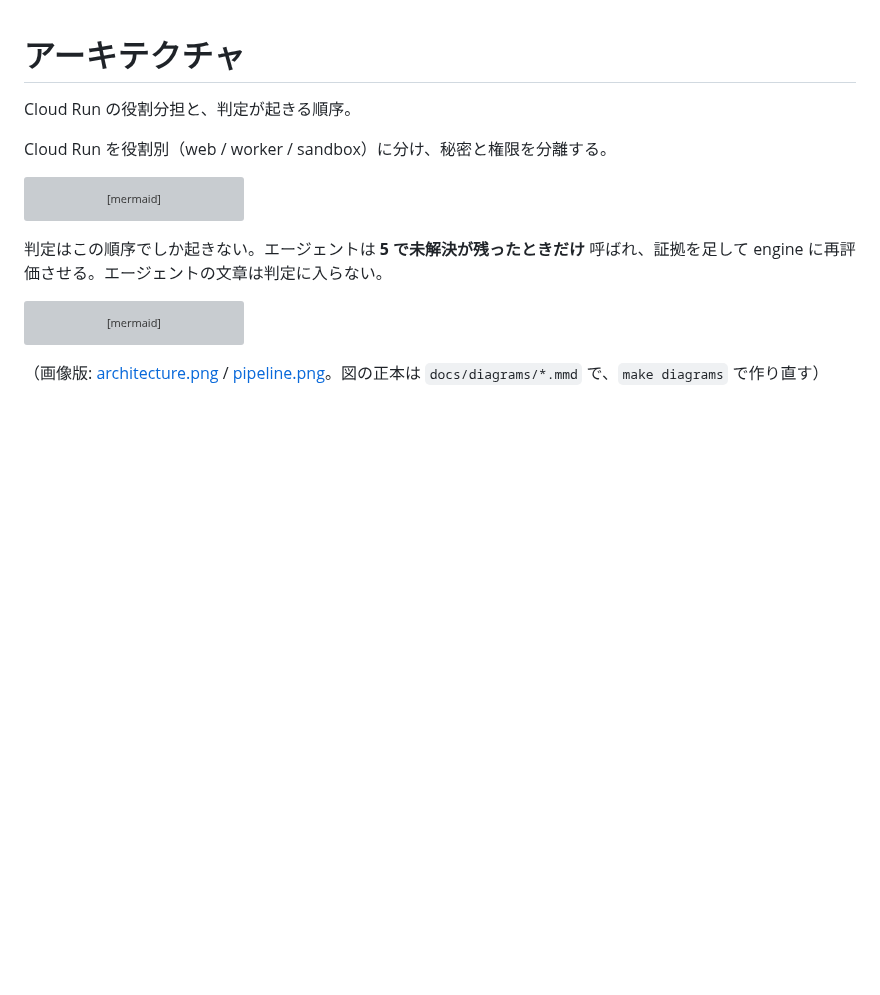
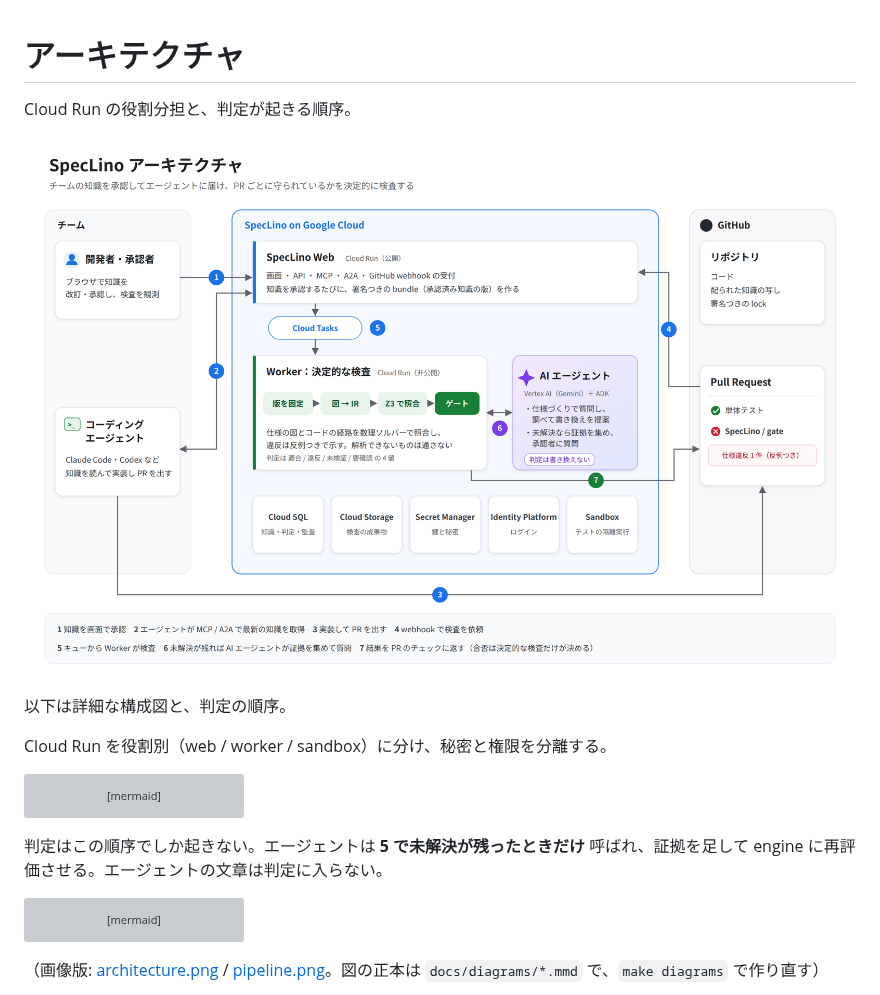
Before and after one commit to tanabe-yudai/speclino, a Markdown page: docs/architecture.md, the part around the change. GitHub-like rendering; pictures changed too: docs/diagrams/overview.png (added); blank space fills up the shorter version; grey boxes are pictures that could not be loaded.

```diff
--- a/docs/architecture.md
+++ b/docs/architecture.md
@@ -1,6 +1,10 @@
 # アーキテクチャ
 
 Cloud Run の役割分担と、判定が起きる順序。
+
+![SpecLino のアーキテクチャ（概要）](diagrams/overview.png)
+
+以下は詳細な構成図と、判定の順序。
 
 Cloud Run を役割別（web / worker / sandbox）に分け、秘密と権限を分離する。
 
```
Also changed, not shown: README.md (+2 -0 lines), 1 other file.
